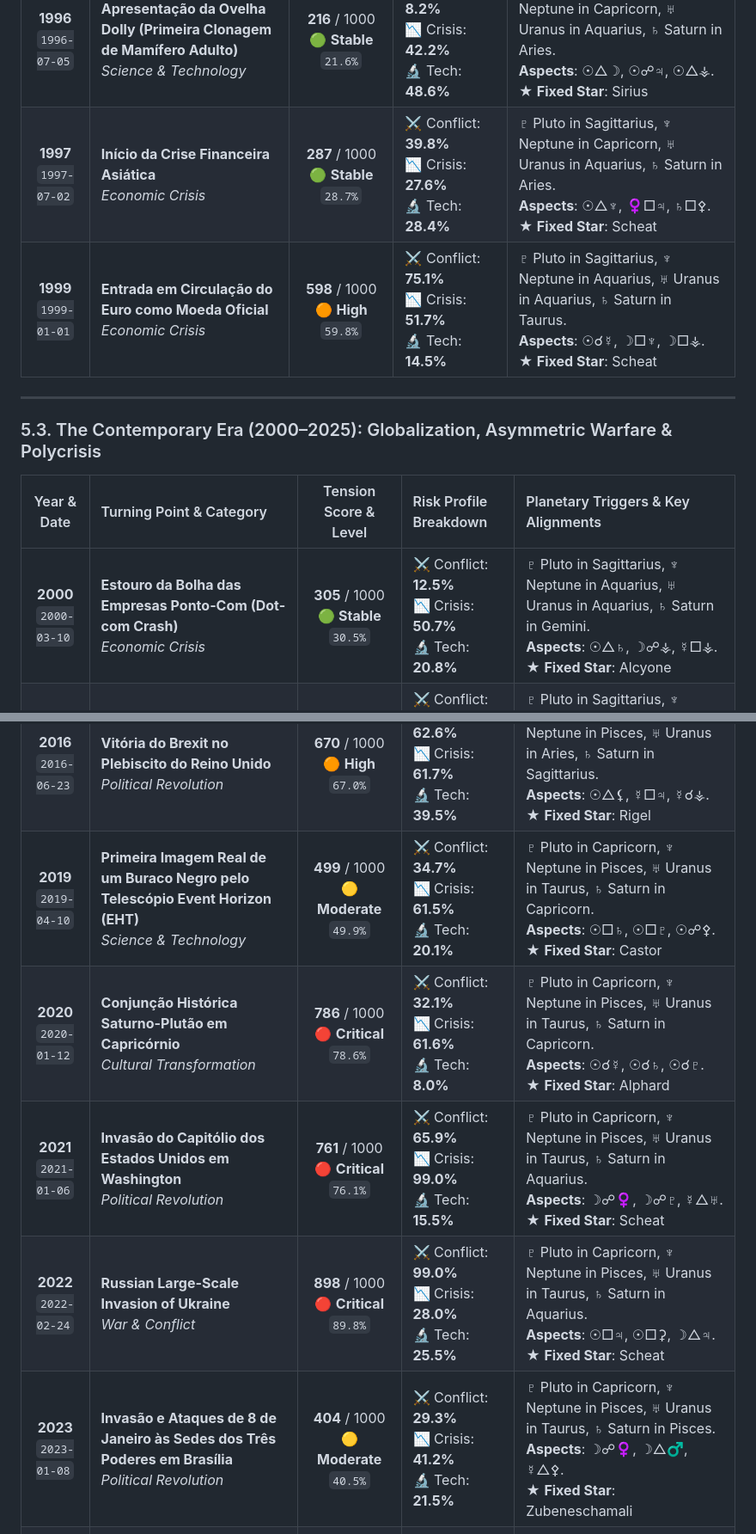
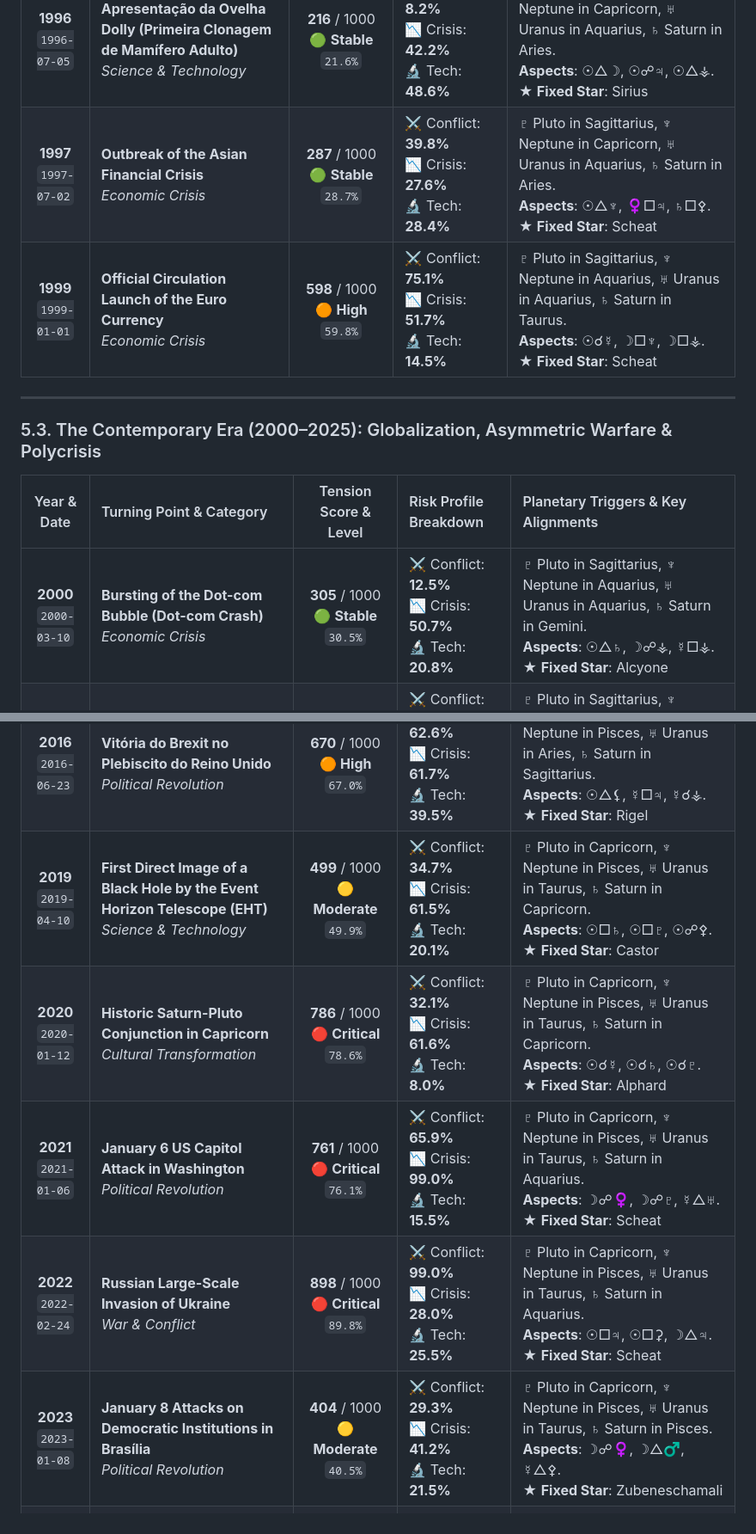
Before and after one commit to marceloasl99/astro-history, a Markdown page: README.md, 2 parts joined by grey strips. Shown at 86% size. Rendered like a GitHub page.

```diff
--- a/README.md
+++ b/README.md
@@ -330,8 +332,8 @@ Below is the complete technical breakdown of dates, events, mathematical percent
 | **1994**<br/>`1994-04-07` | **Outbreak of the Rwandan Genocide**<br/>*War & Conflict* | **675** / 1000<br/>🟠 **High**<br/>`67.5%` | ⚔️ Conflict: **99.0%**<br/>📉 Crisis: **33.7%**<br/>🔬 Tech: **29.7%** | ♇ Pluto in Scorpio, ♆ Neptune in Capricorn, ♅ Uranus in Capricorn, ♄ Saturn in Pisces. <br/>**Aspects**: ☉△♂, ☽□⚴, ☽△⚵. <br/>★ **Fixed Star**: Scheat |
 | **1995**<br/>`1995-04-19` | **O Atentado a Bomba de Oklahoma City contra o Edifício Murrah**<br/>*War & Conflict* | **543** / 1000<br/>🟡 **Moderate**<br/>`54.3%` | ⚔️ Conflict: **96.5%**<br/>📉 Crisis: **30.9%**<br/>🔬 Tech: **23.8%** | ♇ Pluto in Sagittarius, ♆ Neptune in Capricorn, ♅ Uranus in Capricorn, ♄ Saturn in Pisces. <br/>**Aspects**: ☉△♇, ☉□⚵, ☉□⚶. <br/>★ **Fixed Star**: Scheat |
 | **1996**<br/>`1996-07-05` | **Apresentação da Ovelha Dolly (Primeira Clonagem de Mamífero Adulto)**<br/>*Science & Technology* | **216** / 1000<br/>🟢 **Stable**<br/>`21.6%` | ⚔️ Conflict: **8.2%**<br/>📉 Crisis: **42.2%**<br/>🔬 Tech: **48.6%** | ♇ Pluto in Sagittarius, ♆ Neptune in Capricorn, ♅ Uranus in Aquarius, ♄ Saturn in Aries. <br/>**Aspects**: ☉△☽, ☉☍♃, ☉△⚶. <br/>★ **Fixed Star**: Sirius |
-| **1997**<br/>`1997-07-02` | **Início da Crise Financeira Asiática**<br/>*Economic Crisis* | **287** / 1000<br/>🟢 **Stable**<br/>`28.7%` | ⚔️ Conflict: **39.8%**<br/>📉 Crisis: **27.6%**<br/>🔬 Tech: **28.4%** | ♇ Pluto in Sagittarius, ♆ Neptune in Capricorn, ♅ Uranus in Aquarius, ♄ Saturn in Aries. <br/>**Aspects**: ☉△♆, ♀□♃, ♄□⚴. <br/>★ **Fixed Star**: Scheat |
-| **1999**<br/>`1999-01-01` | **Entrada em Circulação do Euro como Moeda Oficial**<br/>*Economic Crisis* | **598** / 1000<br/>🟠 **High**<br/>`59.8%` | ⚔️ Conflict: **75.1%**<br/>📉 Crisis: **51.7%**<br/>🔬 Tech: **14.5%** | ♇ Pluto in Sagittarius, ♆ Neptune in Aquarius, ♅ Uranus in Aquarius, ♄ Saturn in Taurus. <br/>**Aspects**: ☉☌☿, ☽□♆, ☽□⚶. <br/>★ **Fixed Star**: Scheat |
+| **1997**<br/>`1997-07-02` | **Outbreak of the Asian Financial Crisis**<br/>*Economic Crisis* | **287** / 1000<br/>🟢 **Stable**<br/>`28.7%` | ⚔️ Conflict: **39.8%**<br/>📉 Crisis: **27.6%**<br/>🔬 Tech: **28.4%** | ♇ Pluto in Sagittarius, ♆ Neptune in Capricorn, ♅ Uranus in Aquarius, ♄ Saturn in Aries. <br/>**Aspects**: ☉△♆, ♀□♃, ♄□⚴. <br/>★ **Fixed Star**: Scheat |
+| **1999**<br/>`1999-01-01` | **Official Circulation Launch of the Euro Currency**<br/>*Economic Crisis* | **598** / 1000<br/>🟠 **High**<br/>`59.8%` | ⚔️ Conflict: **75.1%**<br/>📉 Crisis: **51.7%**<br/>🔬 Tech: **14.5%** | ♇ Pluto in Sagittarius, ♆ Neptune in Aquarius, ♅ Uranus in Aquarius, ♄ Saturn in Taurus. <br/>**Aspects**: ☉☌☿, ☽□♆, ☽□⚶. <br/>★ **Fixed Star**: Scheat |
 
 ---
 
@@ -339,7 +341,7 @@ Below is the complete technical breakdown of dates, events, mathematical percent
 
 | Year & Date | Turning Point & Category | Tension Score & Level | Risk Profile Breakdown | Planetary Triggers & Key Alignments |
 | :---: | :--- | :---: | :--- | :--- |
-| **2000**<br/>`2000-03-10` | **Estouro da Bolha das Empresas Ponto-Com (Dot-com Crash)**<br/>*Economic Crisis* | **305** / 1000<br/>🟢 **Stable**<br/>`30.5%` | ⚔️ Conflict: **12.5%**<br/>📉 Crisis: **50.7%**<br/>🔬 Tech: **20.8%** | ♇ Pluto in Sagittarius, ♆ Neptune in Aquarius, ♅ Uranus in Aquarius, ♄ Saturn in Gemini. <br/>**Aspects**: ☉△♄, ☽☍⚶, ☿□⚶. <br/>★ **Fixed Star**: Alcyone |
+| **2000**<br/>`2000-03-10` | **Bursting of the Dot-com Bubble (Dot-com Crash)**<br/>*Economic Crisis* | **305** / 1000<br/>🟢 **Stable**<br/>`30.5%` | ⚔️ Conflict: **12.5%**<br/>📉 Crisis: **50.7%**<br/>🔬 Tech: **20.8%** | ♇ Pluto in Sagittarius, ♆ Neptune in Aquarius, ♅ Uranus in Aquarius, ♄ Saturn in Gemini. <br/>**Aspects**: ☉△♄, ☽☍⚶, ☿□⚶. <br/>★ **Fixed Star**: Alcyone |
 | **2001**<br/>`2001-09-11` | **September 11 Terrorist Attacks (9/11)**<br/>*War & Conflict* | **517** / 1000<br/>🟡 **Moderate**<br/>`51.7%` | ⚔️ Conflict: **61.2%**<br/>📉 Crisis: **48.6%**<br/>🔬 Tech: **27.8%** | ♇ Pluto in Sagittarius, ♆ Neptune in Aquarius, ♅ Uranus in Aquarius, ♄ Saturn in Gemini. <br/>**Aspects**: ☉△⚵, ☉☌⚷, ☉☍☊. <br/>★ **Fixed Star**: Regulus |
 | **2003**<br/>`2003-03-20` | **Invasão do Iraque pelos Estados Unidos e Coalizão**<br/>*War & Conflict* | **291** / 1000<br/>🟢 **Stable**<br/>`29.1%` | ⚔️ Conflict: **48.2%**<br/>📉 Crisis: **23.8%**<br/>🔬 Tech: **21.6%** | ♇ Pluto in Sagittarius, ♆ Neptune in Aquarius, ♅ Uranus in Pisces, ♄ Saturn in Gemini. <br/>**Aspects**: ☉☌☿, ☽△♅, ♀△♄. <br/>★ **Fixed Star**: Scheat |
 | **2004**<br/>`2004-03-11` | **Os Atentados Terroristas nos Trens de Passageiros de Madri (11-M)**<br/>*War & Conflict* | **280** / 1000<br/>🟢 **Stable**<br/>`27.9%` | ⚔️ Conflict: **45.6%**<br/>📉 Crisis: **19.8%**<br/>🔬 Tech: **9.6%** | ♇ Pluto in Sagittarius, ♆ Neptune in Aquarius, ♅ Uranus in Pisces, ♄ Saturn in Cancer. <br/>**Aspects**: ☽☌⚳, ☽□☊, ☿☌⚴. <br/>★ **Fixed Star**: Fomalhaut |
@@ -354,10 +356,10 @@ Below is the complete technical breakdown of dates, events, mathematical percent
 | **2015**<br/>`2015-09-14` | **First Direct Detection of Gravitational Waves (LIGO)**<br/>*Science & Technology* | **976** / 1000<br/>🔴 **Critical**<br/>`97.6%` | ⚔️ Conflict: **99.0%**<br/>📉 Crisis: **91.9%**<br/>🔬 Tech: **15.3%** | ♇ Pluto in Capricorn, ♆ Neptune in Pisces, ♅ Uranus in Aries, ♄ Saturn in Sagittarius. <br/>**Aspects**: ☉☌☽, ☉□⚴, ☽△⚵. <br/>★ **Fixed Star**: Scheat |
 | **2016**<br/>`2016-06-23` | **Vitória do Brexit no Plebiscito do Reino Unido**<br/>*Political Revolution* | **670** / 1000<br/>🟠 **High**<br/>`67.0%` | ⚔️ Conflict: **62.6%**<br/>📉 Crisis: **61.7%**<br/>🔬 Tech: **39.5%** | ♇ Pluto in Capricorn, ♆ Neptune in Pisces, ♅ Uranus in Aries, ♄ Saturn in Sagittarius. <br/>**Aspects**: ☉△⚸, ☿□♃, ☿☌⚶. <br/>★ **Fixed Star**: Rigel |
-| **2019**<br/>`2019-04-10` | **Primeira Imagem Real de um Buraco Negro pelo Telescópio Event Horizon (EHT)**<br/>*Science & Technology* | **499** / 1000<br/>🟡 **Moderate**<br/>`49.9%` | ⚔️ Conflict: **34.7%**<br/>📉 Crisis: **61.5%**<br/>🔬 Tech: **20.1%** | ♇ Pluto in Capricorn, ♆ Neptune in Pisces, ♅ Uranus in Taurus, ♄ Saturn in Capricorn. <br/>**Aspects**: ☉□♄, ☉□♇, ☉☍⚴. <br/>★ **Fixed Star**: Castor |
-| **2020**<br/>`2020-01-12` | **Conjunção Histórica Saturno-Plutão em Capricórnio**<br/>*Cultural Transformation* | **786** / 1000<br/>🔴 **Critical**<br/>`78.6%` | ⚔️ Conflict: **32.1%**<br/>📉 Crisis: **61.6%**<br/>🔬 Tech: **8.0%** | ♇ Pluto in Capricorn, ♆ Neptune in Pisces, ♅ Uranus in Taurus, ♄ Saturn in Capricorn. <br/>**Aspects**: ☉☌☿, ☉☌♄, ☉☌♇. <br/>★ **Fixed Star**: Alphard |
-| **2021**<br/>`2021-01-06` | **Invasão do Capitólio dos Estados Unidos em Washington**<br/>*Political Revolution* | **761** / 1000<br/>🔴 **Critical**<br/>`76.1%` | ⚔️ Conflict: **65.9%**<br/>📉 Crisis: **99.0%**<br/>🔬 Tech: **15.5%** | ♇ Pluto in Capricorn, ♆ Neptune in Pisces, ♅ Uranus in Taurus, ♄ Saturn in Aquarius. <br/>**Aspects**: ☽☍♀, ☽☍♇, ☿△♅. <br/>★ **Fixed Star**: Scheat |
+| **2019**<br/>`2019-04-10` | **First Direct Image of a Black Hole by the Event Horizon Telescope (EHT)**<br/>*Science & Technology* | **499** / 1000<br/>🟡 **Moderate**<br/>`49.9%` | ⚔️ Conflict: **34.7%**<br/>📉 Crisis: **61.5%**<br/>🔬 Tech: **20.1%** | ♇ Pluto in Capricorn, ♆ Neptune in Pisces, ♅ Uranus in Taurus, ♄ Saturn in Capricorn. <br/>**Aspects**: ☉□♄, ☉□♇, ☉☍⚴. <br/>★ **Fixed Star**: Castor |
+| **2020**<br/>`2020-01-12` | **Historic Saturn-Pluto Conjunction in Capricorn**<br/>*Cultural Transformation* | **786** / 1000<br/>🔴 **Critical**<br/>`78.6%` | ⚔️ Conflict: **32.1%**<br/>📉 Crisis: **61.6%**<br/>🔬 Tech: **8.0%** | ♇ Pluto in Capricorn, ♆ Neptune in Pisces, ♅ Uranus in Taurus, ♄ Saturn in Capricorn. <br/>**Aspects**: ☉☌☿, ☉☌♄, ☉☌♇. <br/>★ **Fixed Star**: Alphard |
+| **2021**<br/>`2021-01-06` | **January 6 US Capitol Attack in Washington**<br/>*Political Revolution* | **761** / 1000<br/>🔴 **Critical**<br/>`76.1%` | ⚔️ Conflict: **65.9%**<br/>📉 Crisis: **99.0%**<br/>🔬 Tech: **15.5%** | ♇ Pluto in Capricorn, ♆ Neptune in Pisces, ♅ Uranus in Taurus, ♄ Saturn in Aquarius. <br/>**Aspects**: ☽☍♀, ☽☍♇, ☿△♅. <br/>★ **Fixed Star**: Scheat |
 | **2022**<br/>`2022-02-24` | **Russian Large-Scale Invasion of Ukraine**<br/>*War & Conflict* | **898** / 1000<br/>🔴 **Critical**<br/>`89.8%` | ⚔️ Conflict: **99.0%**<br/>📉 Crisis: **28.0%**<br/>🔬 Tech: **25.5%** | ♇ Pluto in Capricorn, ♆ Neptune in Pisces, ♅ Uranus in Taurus, ♄ Saturn in Aquarius. <br/>**Aspects**: ☉□♃, ☉□⚳, ☽△♃. <br/>★ **Fixed Star**: Scheat |
-| **2023**<br/>`2023-01-08` | **Invasão e Ataques de 8 de Janeiro às Sedes dos Três Poderes em Brasília**<br/>*Political Revolution* | **404** / 1000<br/>🟡 **Moderate**<br/>`40.5%` | ⚔️ Conflict: **29.3%**<br/>📉 Crisis: **41.2%**<br/>🔬 Tech: **21.5%** | ♇ Pluto in Capricorn, ♆ Neptune in Pisces, ♅ Uranus in Taurus, ♄ Saturn in Pisces. <br/>**Aspects**: ☽☍♀, ☽△♂, ☿△⚴. <br/>★ **Fixed Star**: Zubeneschamali |
+| **2023**<br/>`2023-01-08` | **January 8 Attacks on Democratic Institutions in Brasília**<br/>*Political Revolution* | **404** / 1000<br/>🟡 **Moderate**<br/>`40.5%` | ⚔️ Conflict: **29.3%**<br/>📉 Crisis: **41.2%**<br/>🔬 Tech: **21.5%** | ♇ Pluto in Capricorn, ♆ Neptune in Pisces, ♅ Uranus in Taurus, ♄ Saturn in Pisces. <br/>**Aspects**: ☽☍♀, ☽△♂, ☿△⚴. <br/>★ **Fixed Star**: Zubeneschamali |
 | **2024**<br/>`2024-11-19` | **Entrada Definitiva de Plutão no Signo de Aquário**<br/>*Cultural Transformation* | **284** / 1000<br/>🟢 **Stable**<br/>`28.4%` | ⚔️ Conflict: **16.4%**<br/>📉 Crisis: **46.7%**<br/>🔬 Tech: **14.1%** | ♇ Pluto in Aquarius, ♆ Neptune in Pisces, ♅ Uranus in Taurus, ♄ Saturn in Pisces. <br/>**Aspects**: ☉□♆, ☉□☊, ☽□♃. <br/>★ **Fixed Star**: Regulus |
 
 ---
```
Also changed, not shown: other parts of README.md (+79 -77 lines), README_PT.md (added, +213 -0 lines), docs/screenshots/03_event_mandala.png, docs/screenshots/04_events_catalog.png, 4 other files.
